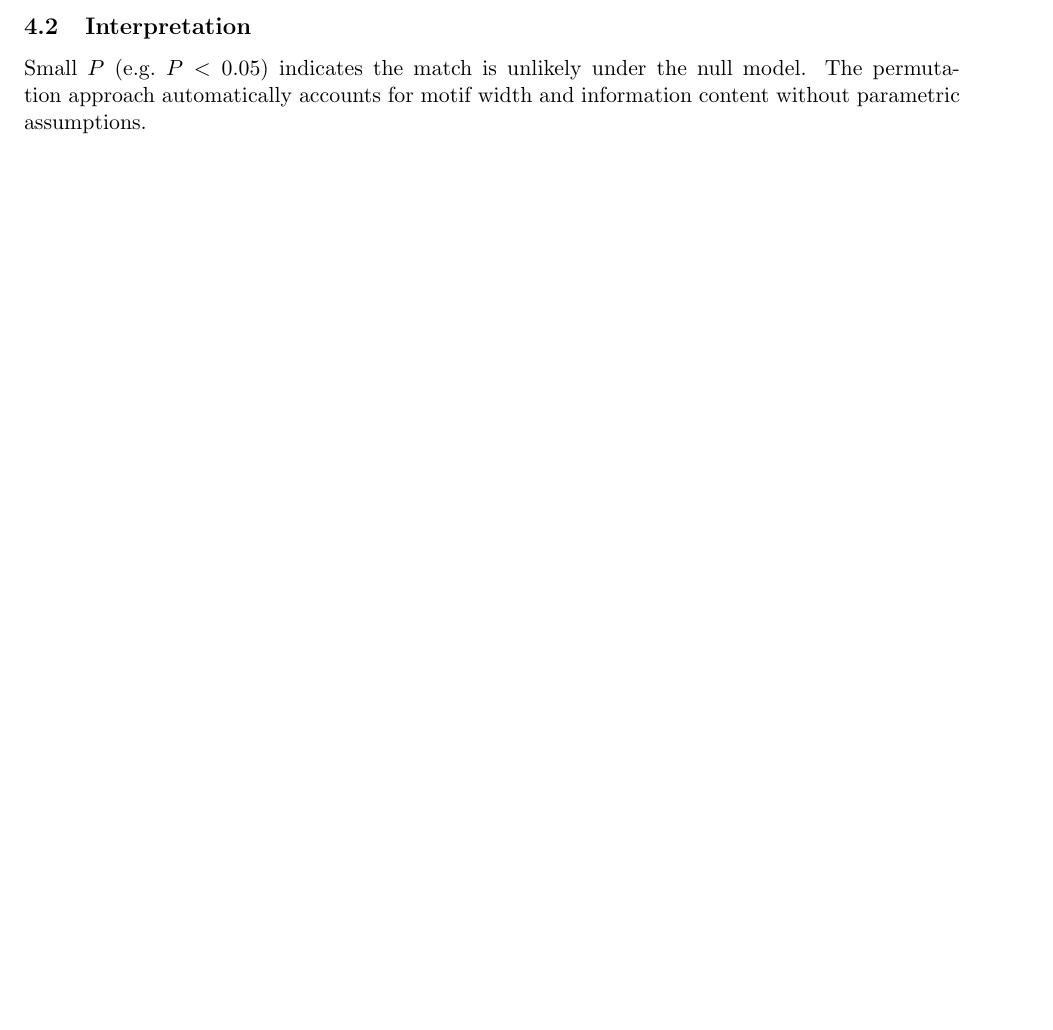
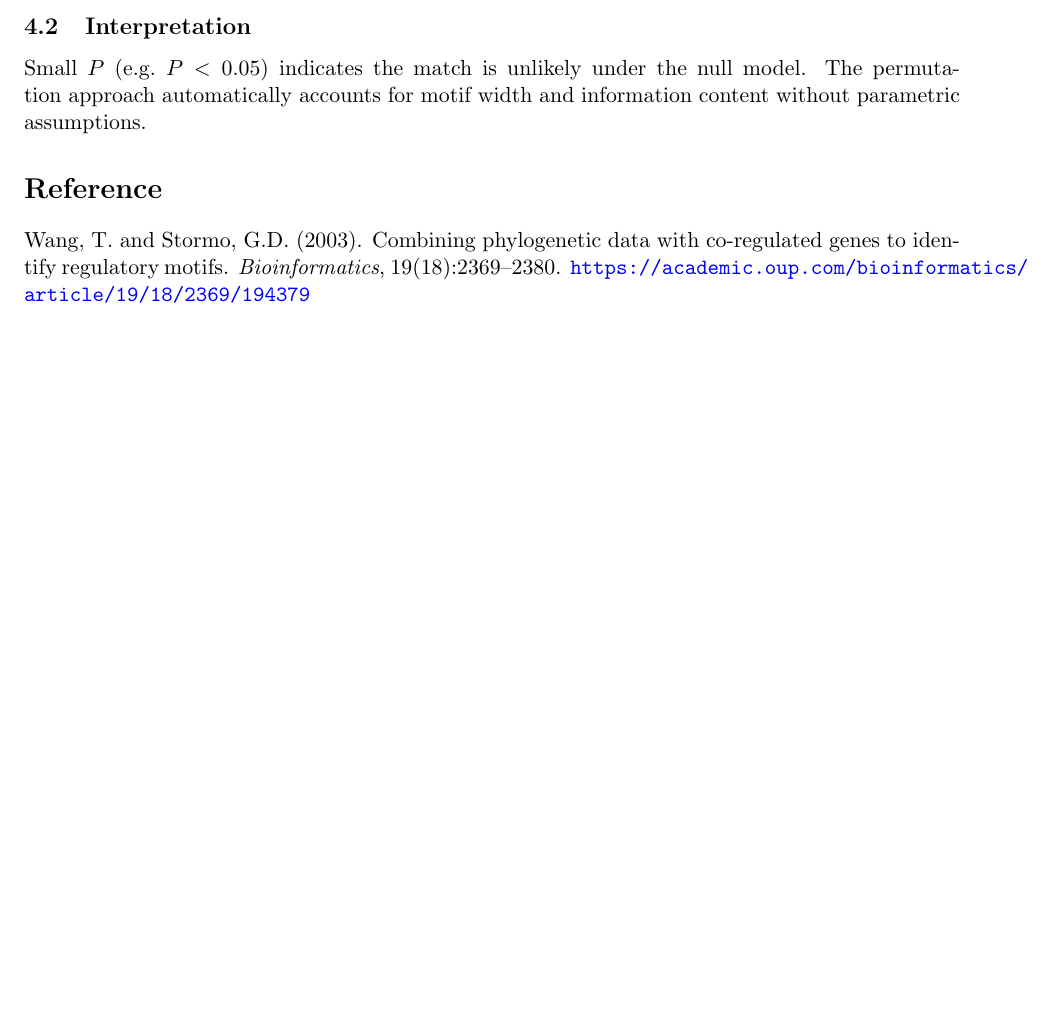
Before and after one commit to kchu25/AverageLoglikelihoodRatio.jl, a LaTeX document (latex/allr.tex): part of page 2 of 2, cut so that both start at the same text, the shorter picture padded with empty space. Compiled offline with pdfLaTeX.

Commit message:
update reference

```diff
--- a/latex/allr.tex
+++ b/latex/allr.tex
@@ -2,6 +2,7 @@
 \usepackage[margin=1in]{geometry}
 \usepackage{amsmath, amssymb}
 \usepackage{enumitem}
+\usepackage[colorlinks=true, urlcolor=blue]{hyperref}
 
 \title{Average Log-Likelihood Ratio: Formulas}
 \author{}
@@ -91,4 +92,11 @@ Small $P$ (e.g.\ $P < 0.05$) indicates the match is unlikely under the
 null model.  The permutation approach automatically accounts for motif
 width and information content without parametric assumptions.
 
+\section*{Reference}
+
+Wang, T.\ and Stormo, G.D.\ (2003).
+Combining phylogenetic data with co-regulated genes to identify regulatory motifs.
+\textit{Bioinformatics}, 19(18):2369--2380.
+\url{https://academic.oup.com/bioinformatics/article/19/18/2369/194379}
+
 \end{document}
```
Also changed, not shown: README.md, latex/allr.pdf, 6 other files.
